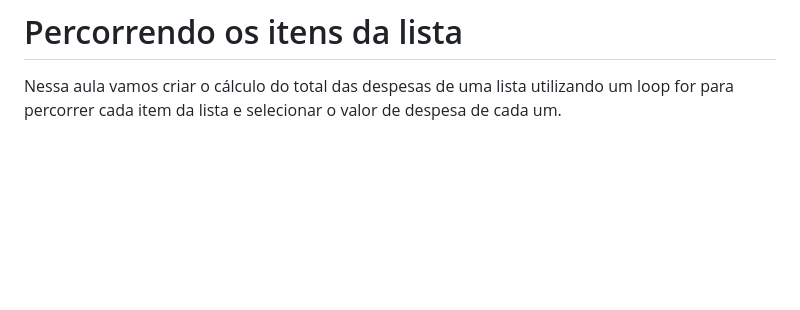
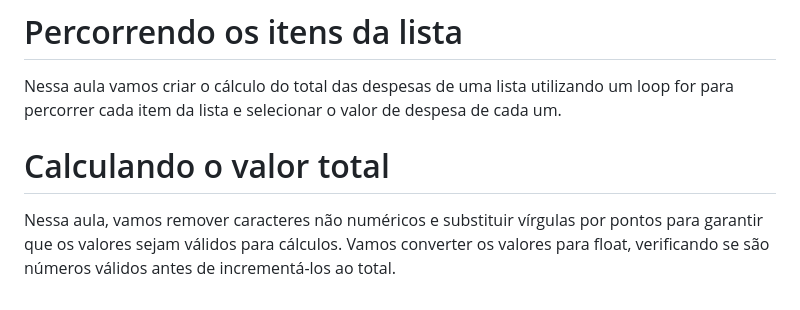
Before and after one commit to andreskull2/refund, a Markdown page: notes.md, the part around the change. GitHub-like rendering; blank space fills up the shorter version.

Commit message:
Add notes - Calculando o valor total

```diff
--- a/notes.md
+++ b/notes.md
@@ -47,3 +47,6 @@ Nessa aula vamos entender como criar a atualização dinâmica de despesas em um
 
 # Percorrendo os itens da lista
 Nessa aula vamos criar o cálculo do total das despesas de uma lista utilizando um loop for para percorrer cada item da lista e selecionar o valor de despesa de cada um.
+
+# Calculando o valor total
+Nessa aula, vamos remover caracteres não numéricos e substituir vírgulas por pontos para garantir que os valores sejam válidos para cálculos. Vamos converter os valores para float, verificando se são números válidos antes de incrementá-los ao total.
```
